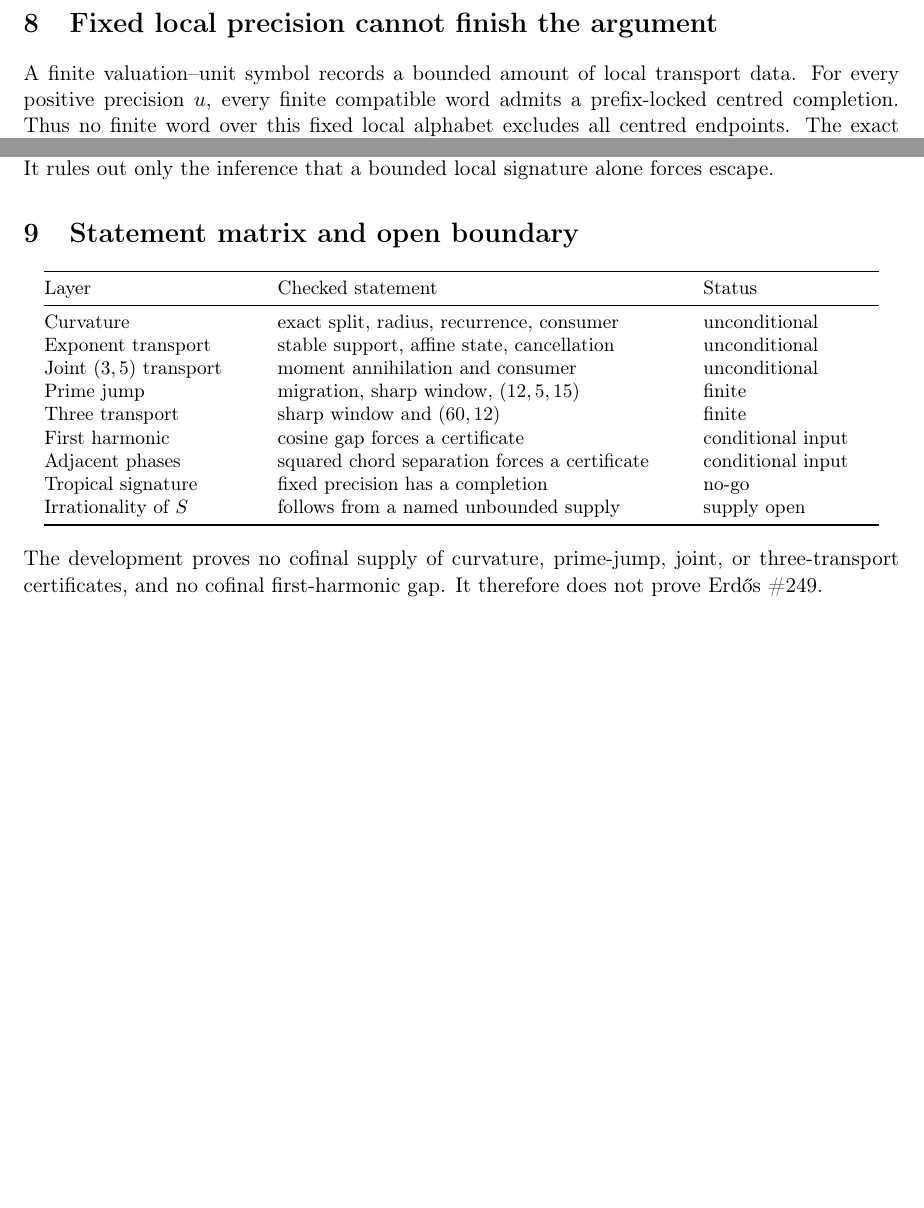
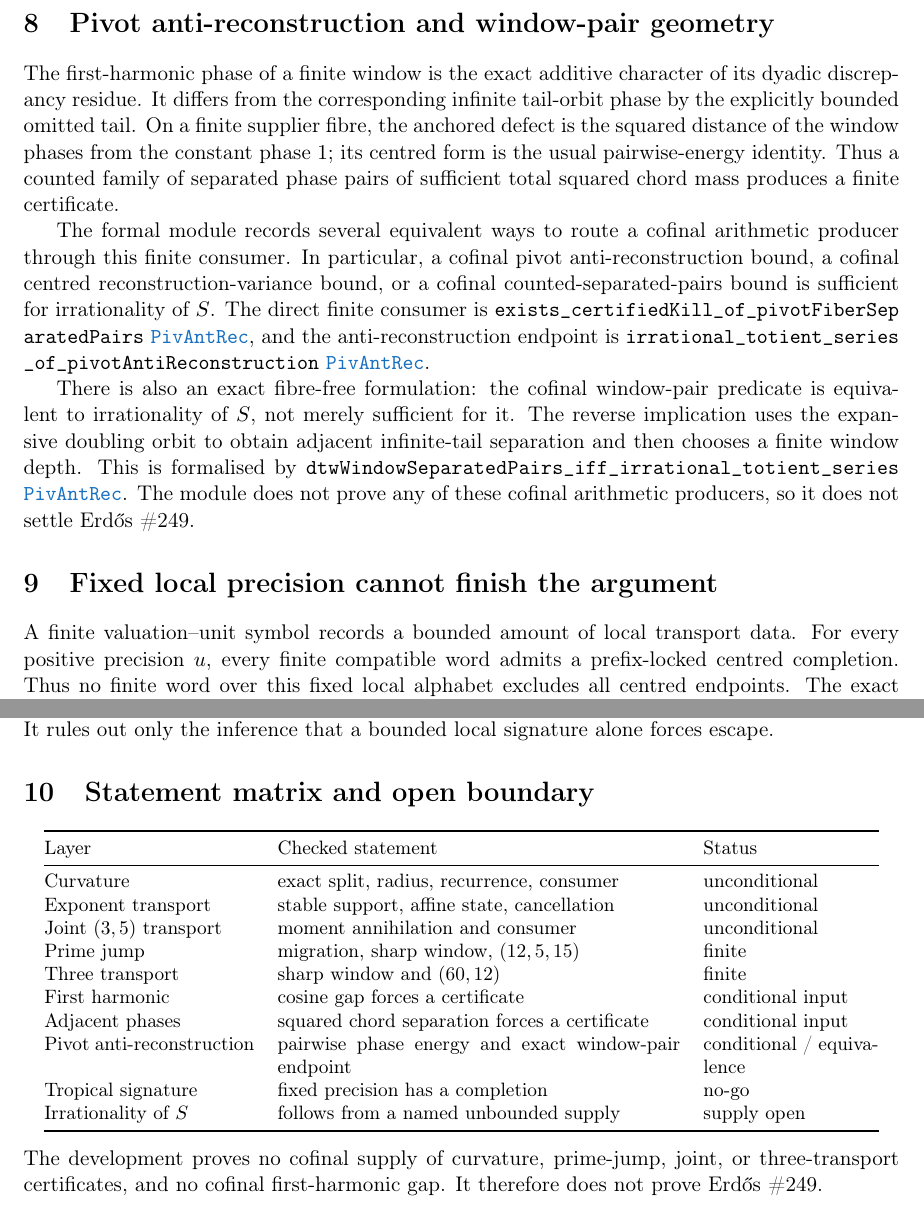
Before and after one commit to wcook04/plectis-lean-erdos249-257, a LaTeX paper (paper/erdos249-transport-curvature.tex, which reads paper/module-aliases.tex): two parts of page 4 of 4 before the commit and two parts of page 4 of 5 after it, joined at a grey line, cut at the place of the change, the shorter picture padded with empty space. Compiled offline with pdfLaTeX.

Commit message:
Promote pivot anti-reconstruction reduction

```diff
--- a/paper/erdos249-transport-curvature.tex
+++ b/paper/erdos249-transport-curvature.tex
@@ -234,6 +234,36 @@ implies irrationality of the totient constant, by
 \lref{AdjacentPhaseSeparation.lean}{295}{irrational_totient_series_of_adjacentPhaseSeparation}.
 No cofinal adjacent-pair separation is proved here.
 
+\section{Pivot anti-reconstruction and window-pair geometry}\label{sec:pivot}
+The first-harmonic phase of a finite window is the exact additive character of
+its dyadic discrepancy residue.  It differs from the corresponding infinite
+tail-orbit phase by the explicitly bounded omitted tail.  On a finite supplier
+fibre, the anchored defect is the squared distance of the window phases from
+the constant phase $1$; its centred form is the usual pairwise-energy identity.
+Thus a counted family of separated phase pairs of sufficient total squared
+chord mass produces a finite certificate.
+
+The formal module records several equivalent ways to route a cofinal arithmetic
+producer through this finite consumer.  In particular, a cofinal pivot
+anti-reconstruction bound, a cofinal centred reconstruction-variance bound, or
+a cofinal counted-separated-pairs bound is sufficient for irrationality of
+$S$.  The direct finite consumer is
+\idn{exists_certifiedKill_of_pivotFiberSeparatedPairs}
+\lref{PivotAntiReconstruction.lean}{1105}{exists_certifiedKill_of_pivotFiberSeparatedPairs},
+and the anti-reconstruction endpoint is
+\idn{irrational_totient_series_of_pivotAntiReconstruction}
+\lref{PivotAntiReconstruction.lean}{1502}{irrational_totient_series_of_pivotAntiReconstruction}.
+
+There is also an exact fibre-free formulation: the cofinal window-pair
+predicate is equivalent to irrationality of $S$, not merely sufficient for it.
+The reverse implication uses the expansive doubling orbit to obtain adjacent
+infinite-tail separation and then chooses a finite window depth.  This is
+formalised by
+\idn{dtwWindowSeparatedPairs_iff_irrational_totient_series}
+\lref{PivotAntiReconstruction.lean}{1744}{dtwWindowSeparatedPairs_iff_irrational_totient_series}.
+The module does not prove any of these cofinal arithmetic producers, so it does
+not settle Erd\H{o}s~\#249.
+
 \section{Fixed local precision cannot finish the argument}\label{sec:nogo}
 A finite valuation--unit symbol records a bounded amount of local transport
 data.  For every positive precision $u$, every finite compatible word admits
@@ -257,6 +287,7 @@ Prime jump & migration, sharp window, $(12,5,15)$ & finite \\
 Three transport & sharp window and $(60,12)$ & finite \\
 First harmonic & cosine gap forces a certificate & conditional input \\
 Adjacent phases & squared chord separation forces a certificate & conditional input \\
+Pivot anti-reconstruction & pairwise phase energy and exact window-pair endpoint & conditional / equivalence \\
 Tropical signature & fixed precision has a completion & no-go \\
 Irrationality of $S$ & follows from a named unbounded supply & supply open \\
 \bottomrule
--- a/paper/module-aliases.tex
+++ b/paper/module-aliases.tex
@@ -27,6 +27,7 @@
 \expandafter\def\csname modulesigil@MersenneShadowDenominatorGrowth.lean\endcsname{MerShaDenGro}
 \expandafter\def\csname modulesigil@MersenneTailAtoms.lean\endcsname{MerTaiAto}
 \expandafter\def\csname modulesigil@MobiusSignSupportNoGo.lean\endcsname{MobSigSupNoGo}
+\expandafter\def\csname modulesigil@PivotAntiReconstruction.lean\endcsname{PivAntRec}
 \expandafter\def\csname modulesigil@PrimeJumpMigration.lean\endcsname{PriJumMig}
 \expandafter\def\csname modulesigil@PrimeJumpWindow.lean\endcsname{PriJumWin}
 \expandafter\def\csname modulesigil@PrimitiveDeterminantLift.lean\endcsname{PriDetLif}
```
Also changed, not shown: docs/ORIENTATION.md (+4 -4 lines), docs/WAVE_INDEX.md (+1 -1 lines), README.md, 8 other files.
